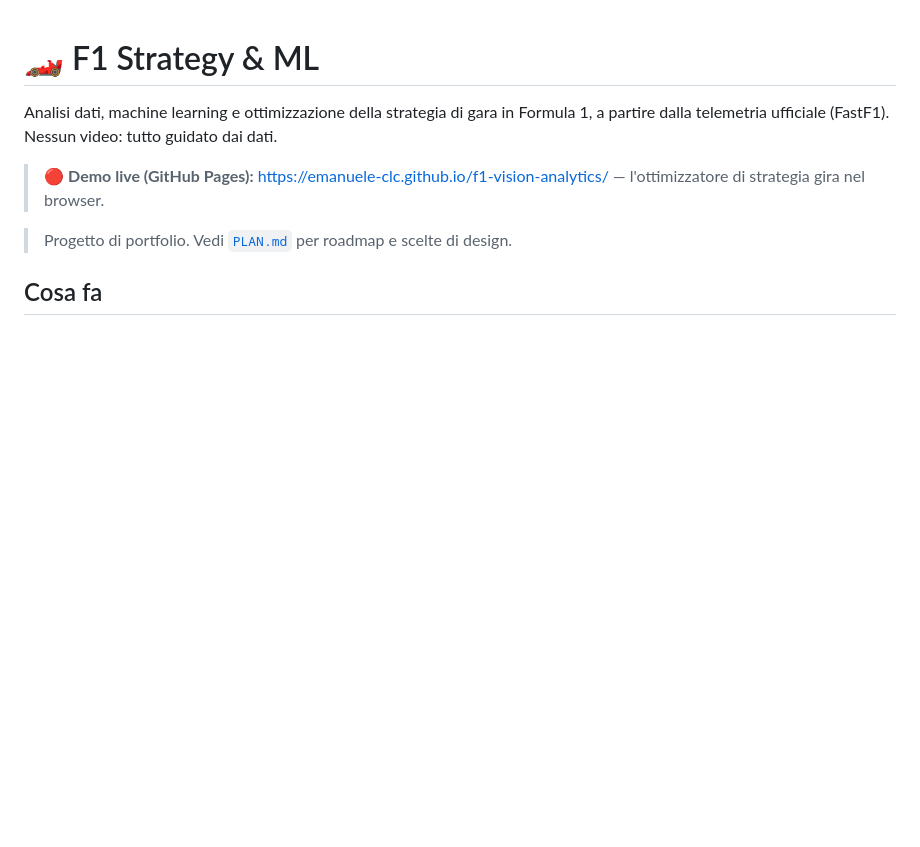
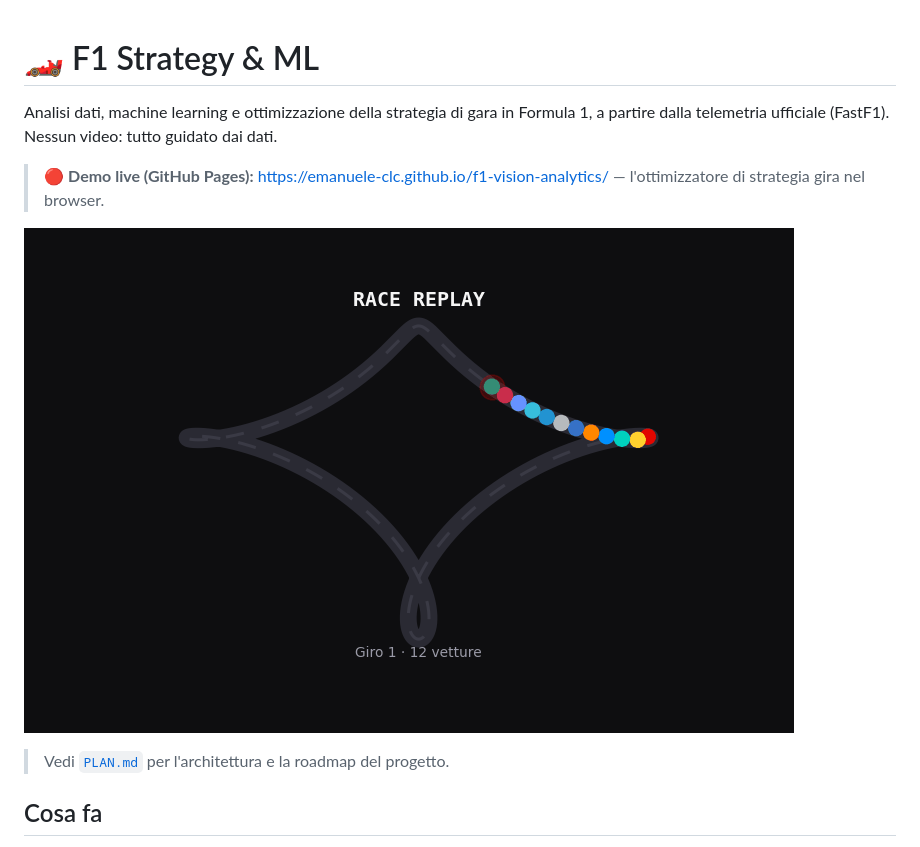
Before and after one commit to emanuele-clc/f1-vision-analytics, a Markdown page: README.md, the part around the change. GitHub-like rendering; pictures changed too: images/replay.gif (added); blank space fills up the shorter version.

Commit message:
Formal copy, replay visualization, README GIF and replay tools

```diff
--- a/README.md
+++ b/README.md
@@ -5,7 +5,10 @@ a partire dalla telemetria ufficiale (FastF1). Nessun video: tutto guidato dai d
 
 > 🔴 **Demo live (GitHub Pages):** https://emanuele-clc.github.io/f1-vision-analytics/ — l'ottimizzatore di strategia gira nel browser.
 
-> Progetto di portfolio. Vedi [`PLAN.md`](./PLAN.md) per roadmap e scelte di design.
+
+![Replay delle posizioni in pista](images/replay.gif)
+
+> Vedi [`PLAN.md`](./PLAN.md) per l'architettura e la roadmap del progetto.
 
 ## Cosa fa
 
```
Also changed, not shown: PLAN.md (+7 -8 lines), 5 other files.
